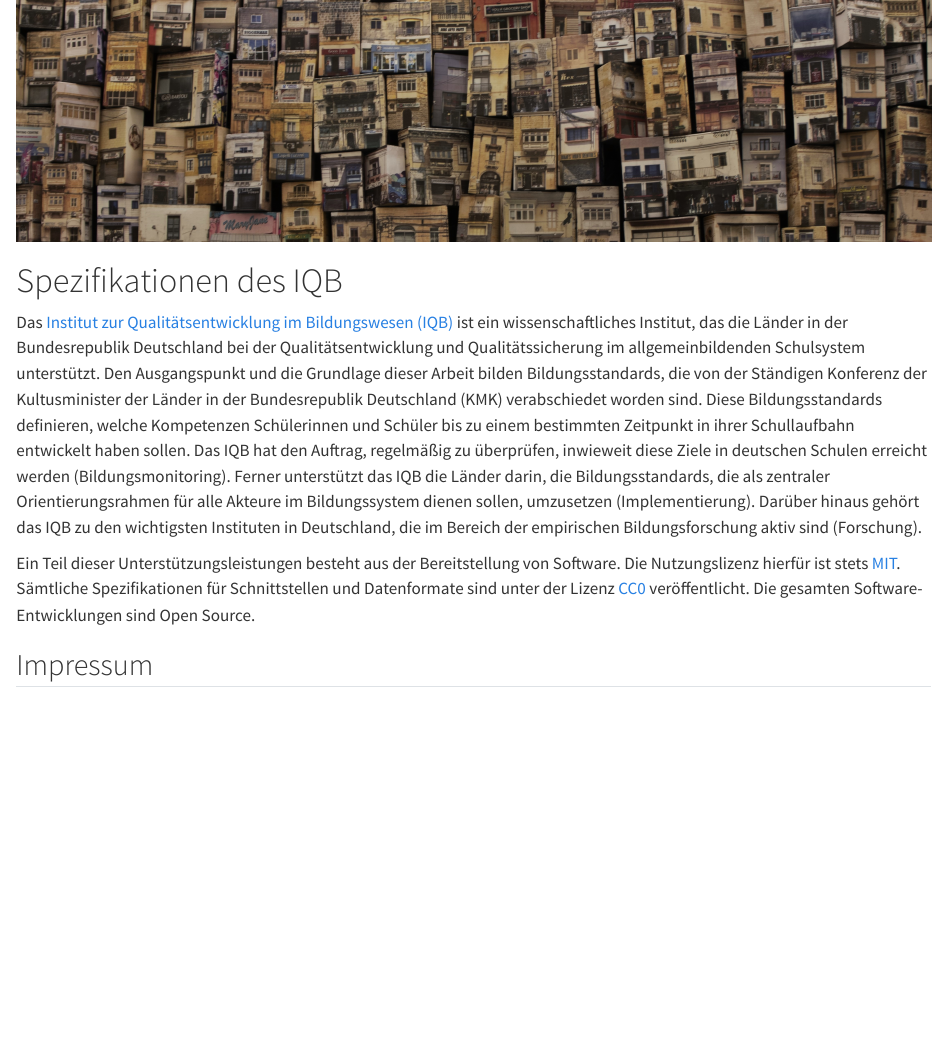
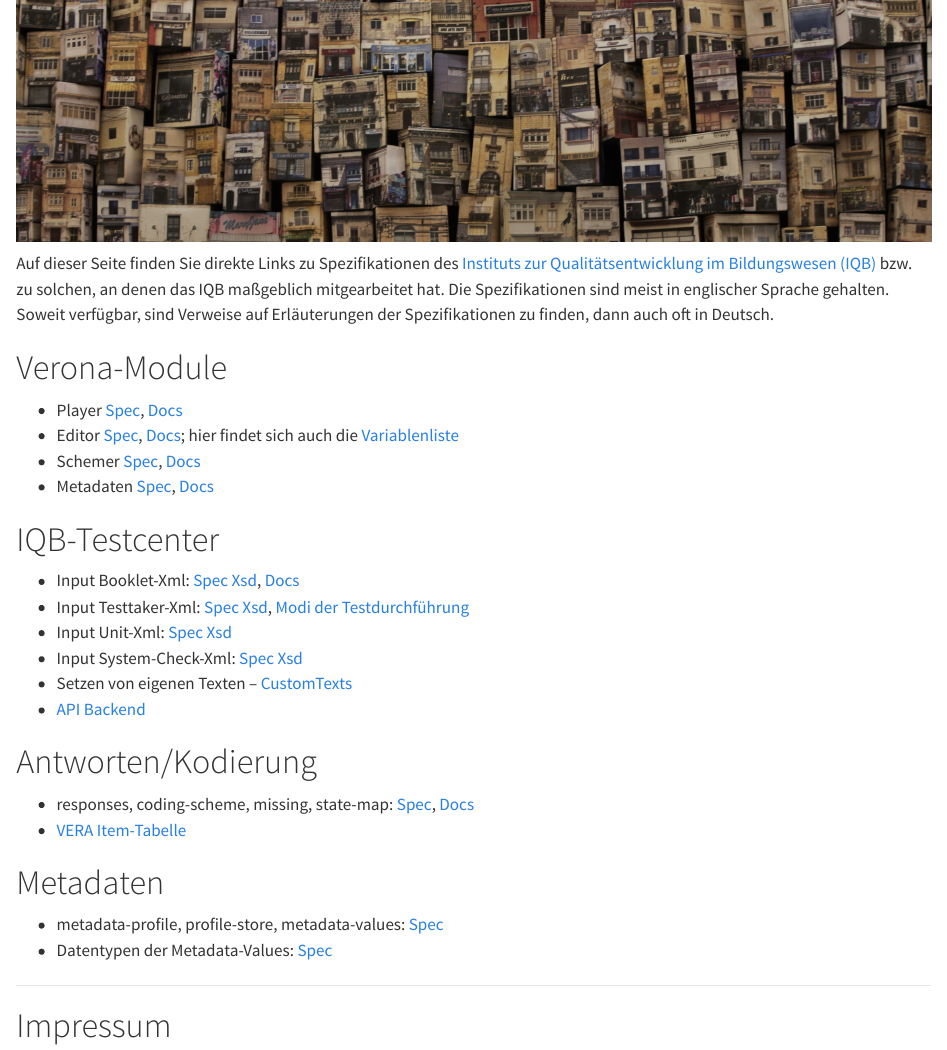
Before and after one commit to iqb-specifications/iqb-specifications.github.io, a Quarto document (index.qmd): the page in a window 1100 px wide, from its top. Rendered offline with R 4.5, knitr and Pandoc in place of Quarto, with nearby package versions.

Commit message:
Update index page

```diff
--- a/_quarto.yml
+++ b/_quarto.yml
@@ -27,6 +27,6 @@ website:
 
 format:
   html:
-    theme: slate
+    theme: cyborg
     anchor-sections: true
     link-external-newwindow: true
--- a/index.qmd
+++ b/index.qmd
@@ -8,10 +8,23 @@ format:
 
 ![](banner.jpg)
 
-# Spezifikationen des IQB
+Auf dieser Seite finden Sie direkte Links zu Spezifikationen des [Instituts zur Qualitätsentwicklung im Bildungswesen (IQB)](https://www.iqb.hu-berlin.de) bzw. zu solchen, an denen das IQB maßgeblich mitgearbeitet hat. Die Spezifikationen sind meist in englischer Sprache gehalten. Soweit verfügbar, sind Verweise auf Erläuterungen der Spezifikationen zu finden, dann auch oft in Deutsch.
 
-Das [Institut zur Qualitätsentwicklung im Bildungswesen (IQB)](https://www.iqb.hu-berlin.de) ist ein wissenschaftliches Institut, das die Länder in der Bundesrepublik Deutschland bei der Qualitätsentwicklung und Qualitätssicherung im allgemeinbildenden Schulsystem unterstützt. Den Ausgangspunkt und die Grundlage dieser Arbeit bilden Bildungsstandards, die von der Ständigen Konferenz der Kultusminister der Länder in der Bundesrepublik Deutschland (KMK) verabschiedet worden sind. Diese Bildungsstandards definieren, welche Kompetenzen Schülerinnen und Schüler bis zu einem bestimmten Zeitpunkt in ihrer Schullaufbahn entwickelt haben sollen. Das IQB hat den Auftrag, regelmäßig zu überprüfen, inwieweit diese Ziele in deutschen Schulen erreicht werden (Bildungsmonitoring). Ferner unterstützt das IQB die Länder darin, die Bildungsstandards, die als zentraler Orientierungsrahmen für alle Akteure im Bildungssystem dienen sollen, umzusetzen (Implementierung). Darüber hinaus gehört das IQB zu den wichtigsten Instituten in Deutschland, die im Bereich der empirischen Bildungsforschung aktiv sind (Forschung).
+# Verona-Module
 
-Ein Teil dieser Unterstützungsleistungen besteht aus der Bereitstellung von Software. Die Nutzungslizenz hierfür ist stets [MIT](license.qmd). Sämtliche Spezifikationen für Schnittstellen und Datenformate sind unter der Lizenz [CC0](https://open-educational-resources.de/was-die-cc0-freigabe-bedeutet-und-welche-moeglichkeiten-sie-eroeffnen/) veröffentlicht. Die gesamten Software-Entwicklungen sind Open Source.
+* Player [Spec](https://verona-interfaces.github.io/player/), [Docs](https://verona-interfaces.github.io/player-docs/)
+* Editor [Spec](https://verona-interfaces.github.io/editor/), [Docs](https://verona-interfaces.github.io/editor-docs/); hier findet sich auch die [Variablenliste](https://verona-interfaces.github.io/editor-docs/#parameter-variables)
+* Schemer [Spec](https://verona-interfaces.github.io/schemer/), [Docs](https://verona-interfaces.github.io/schemer-docs/)
+* Metadaten [Spec](https://verona-interfaces.github.io/metadata/verona-module-metadata.html), [Docs](https://verona-interfaces.github.io/intro/metadata.html)
 
-## Impressum
+
+# IQB-Testcenter
+
+* Input Booklet-Xml: [Spec Xsd](https://github.com/iqb-berlin/testcenter/blob/master/definitions/vo_Booklet.xsd), [Docs](https://pages.cms.hu-berlin.de/iqb/testcenter/pages/booklet-config.html)
+* Input Testtaker-Xml: [Spec Xsd](https://github.com/iqb-berlin/testcenter/blob/master/definitions/vo_Testtakers.xsd), [Modi der Testdurchführung](https://pages.cms.hu-berlin.de/iqb/testcenter/pages/test-mode.html)
+* Input Unit-Xml: [Spec Xsd](https://github.com/iqb-berlin/testcenter/blob/master/definitions/vo_Unit.xsd)
+* Input System-Check-Xml: [Spec Xsd](https://github.com/iqb-berlin/testcenter/blob/master/definitions/vo_SysCheck.xsd)
+* Setzen von eigenen Texten -- [CustomTexts](https://pages.cms.hu-berlin.de/iqb/testcenter/pages/custom-texts.html)
+* [API Backend](https://pages.cms.hu-berlin.de/iqb/testcenter/dist/api/index.html)
+
+# Antworten/Kodierung
@@ -18,3 +38,8 @@ Ein Teil dieser Unterstützungsleistungen besteht aus der Bereitstellung von Sof
+* Datentypen der Metadata-Values: [Spec](https://github.com/iqb-vocabs/metadata/blob/master/docs/value-types.md)
+
+---
+
+# Impressum
 
 ### Postanschrift
 Humboldt-Universität zu Berlin<br/>
```
Also changed, not shown: README.md, index.qmd (7 more changed lines).
